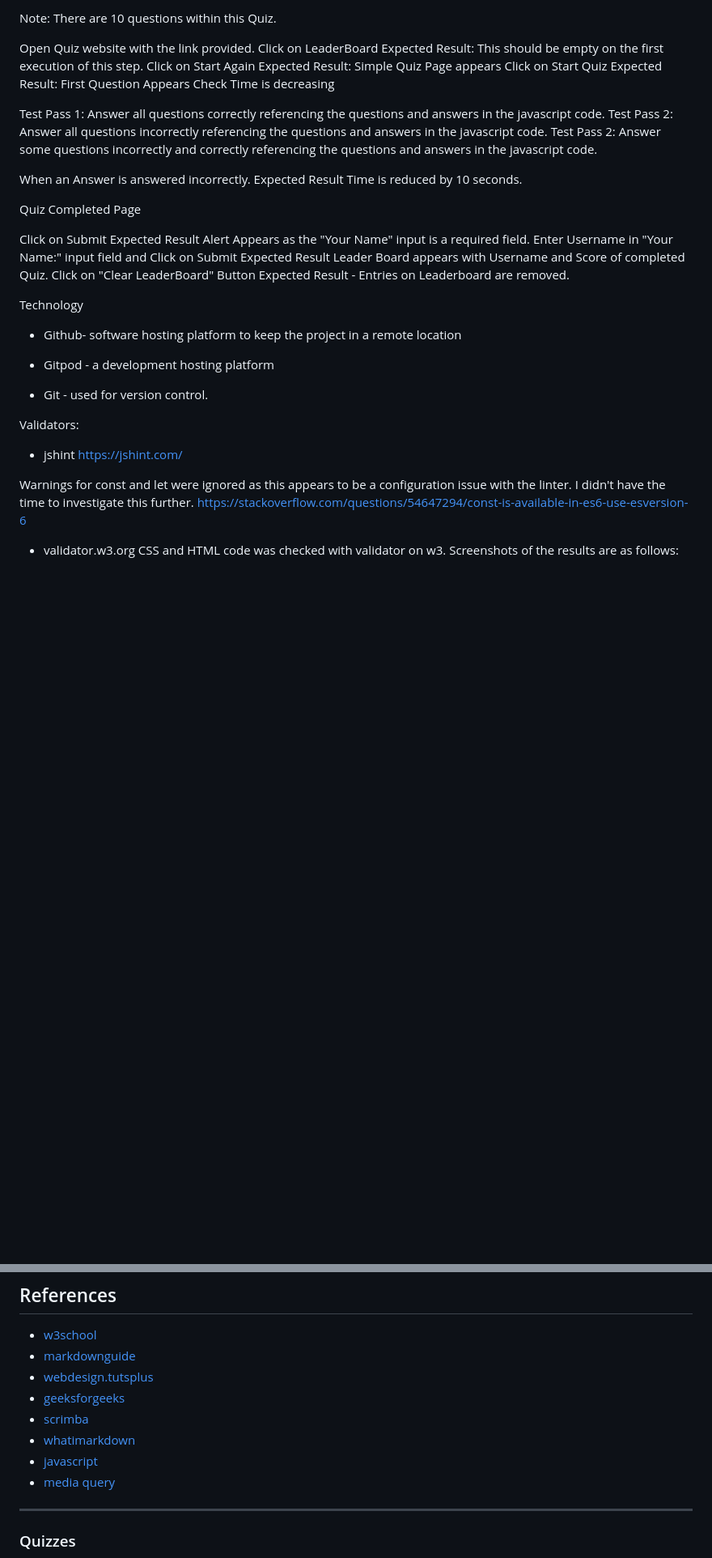
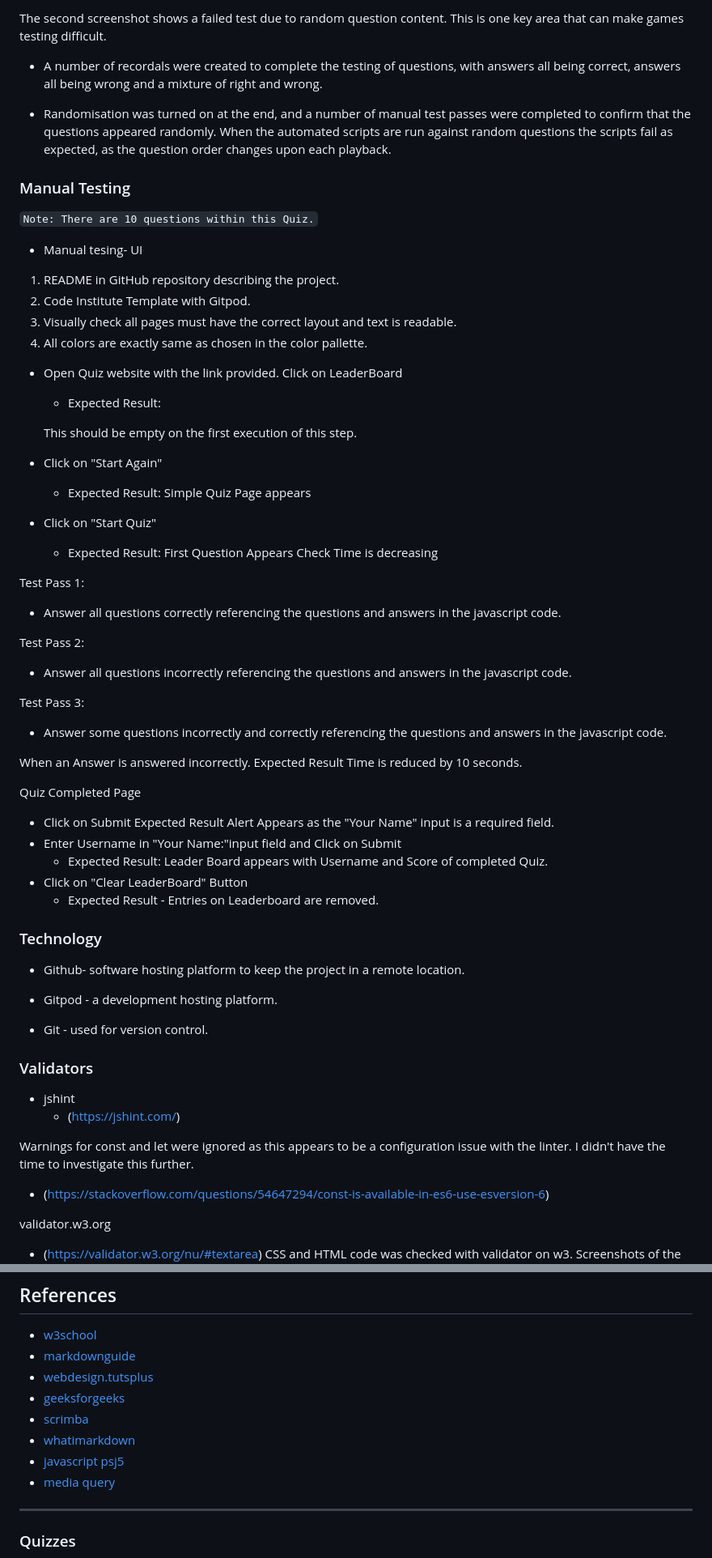
Before and after one commit to heli-sa/quiz, a Markdown page: README.md, 2 parts joined by grey strips. Shown: that part at 81% size. Drawn GitHub-style; blank space fills up the shorter version.

```diff
--- a/README.md
+++ b/README.md
@@ -106,45 +122,76 @@ Manual Testing:
 
-Note: There are 10 questions within this Quiz.
+The second screenshot shows a failed test due to random question content. This is one key area that can make games testing difficult.
 
-Open Quiz website with the link provided.
-Click on LeaderBoard  Expected Result: This should be empty on the first execution of this step.
-Click on Start Again  Expected Result: Simple Quiz Page appears
-Click on Start Quiz   Expected Result: First Question Appears
+* A number of recordals were created to complete the testing of questions, with answers all being correct, answers all being wrong and a mixture of right and wrong.
+
+* Randomisation was turned on at the end, and a number of manual test passes were completed to confirm that the questions appeared randomly. When the automated scripts are run against random questions the scripts fail as expected, as the question order changes upon each playback.
+
+### Manual Testing
+
+`Note: There are 10 questions within this Quiz.`
+* Manual tesing- UI
+
+1. README in GitHub repository describing the project.
+2. Code Institute Template with Gitpod.
+3. Visually check all pages must have the correct layout and text is readable.
+4. All colors are exactly same as chosen in the color pallette.
+
+* Open Quiz website with the link provided.
+Click on LeaderBoard
+  * Expected Result:
+
+   This should be empty on the first execution of this step.
+
+* Click on "Start Again"
+
+  * Expected Result:  Simple Quiz Page appears
+
+* Click on "Start Quiz"
+
+  * Expected Result: First Question Appears
 Check Time is decreasing
 
-Test Pass 1: Answer all questions correctly referencing the questions and answers in the javascript code.
-Test Pass 2: Answer all questions incorrectly referencing the questions and answers in the javascript code.
-Test Pass 2: Answer some questions incorrectly and correctly referencing the questions and answers in the javascript code.
+Test Pass 1:
+
+* Answer all questions correctly referencing the questions and answers in the javascript code.
+
+Test Pass 2:
+
+* Answer all questions incorrectly referencing the questions and answers in the javascript code.
+
+Test Pass 3:
+* Answer some questions incorrectly and correctly referencing the questions and answers in the javascript code.
 
 When an Answer is answered incorrectly. Expected Result Time is reduced by 10 seconds.
 
 Quiz Completed Page
 
-Click on Submit Expected Result Alert Appears as the "Your Name" input is a required field.
-Enter Username in "Your Name:" input field and Click on Submit Expected Result Leader Board appears
+* Click on Submit Expected Result Alert Appears as the "Your Name" input is a required field.
+* Enter Username in "Your Name:"input field and Click on Submit
+  * Expected Result: Leader Board appears
 with Username and Score of completed Quiz.
-Click on "Clear LeaderBoard" Button Expected Result - Entries on Leaderboard are removed.
+* Click on "Clear LeaderBoard" Button
+  * Expected Result - Entries on Leaderboard are removed.
 
+### Technology
 
+* Github- software hosting platform to keep the project in a remote location.
 
-
-
-
-Technology
-
-* Github- software hosting platform to keep the project in a remote location
-
-* Gitpod - a development hosting platform
+* Gitpod - a development hosting platform.
 
 * Git - used for version control.
 
-Validators:
+### Validators
 
 * jshint
-https://jshint.com/
+  * (<https://jshint.com/>)
 
 Warnings for const and let were ignored as this appears to be a configuration issue with the linter. I didn't have the time to investigate this further.
-https://stackoverflow.com/questions/54647294/const-is-available-in-es6-use-esversion-6
-* validator.w3.org
+
+* (<https://stackoverflow.com/questions/54647294/const-is-available-in-es6-use-esversion-6>)
+
+validator.w3.org
+
+* (<https://validator.w3.org/nu/#textarea>)
 CSS and HTML code was checked with validator on w3. Screenshots of the results are as follows:
 
@@ -196,7 +245,7 @@ Fonts chosen: 'Poppins', sans-serif;
 * [geeksforgeeks](https://www.geeksforgeeks.org/)
 * [scrimba](https://scrimba.com/)
 * [whatimarkdown](https://whatismarkdown.com/category/)
-* [javascript](https://p5js.org/)
+* [javascript psj5](https://p5js.org/)
 * [media query](https://jackdomleo.dev/blog/2020/hover-css-media-query/)
 
 ---
```
Also changed, not shown: other parts of README.md (+92 -78 lines), assets/color_palette/colors.png (added).
